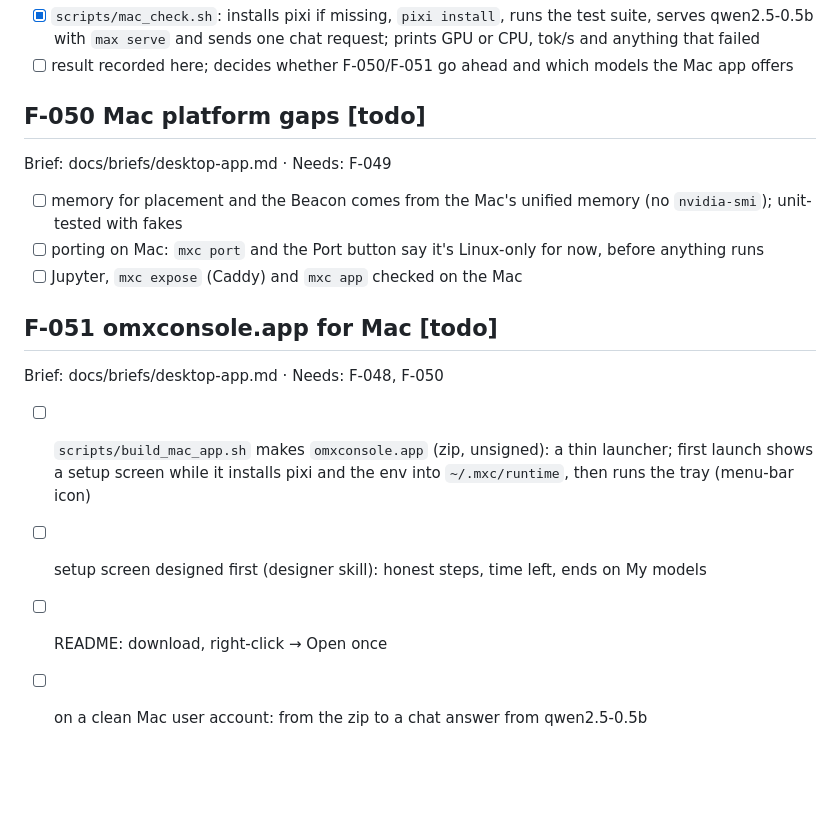
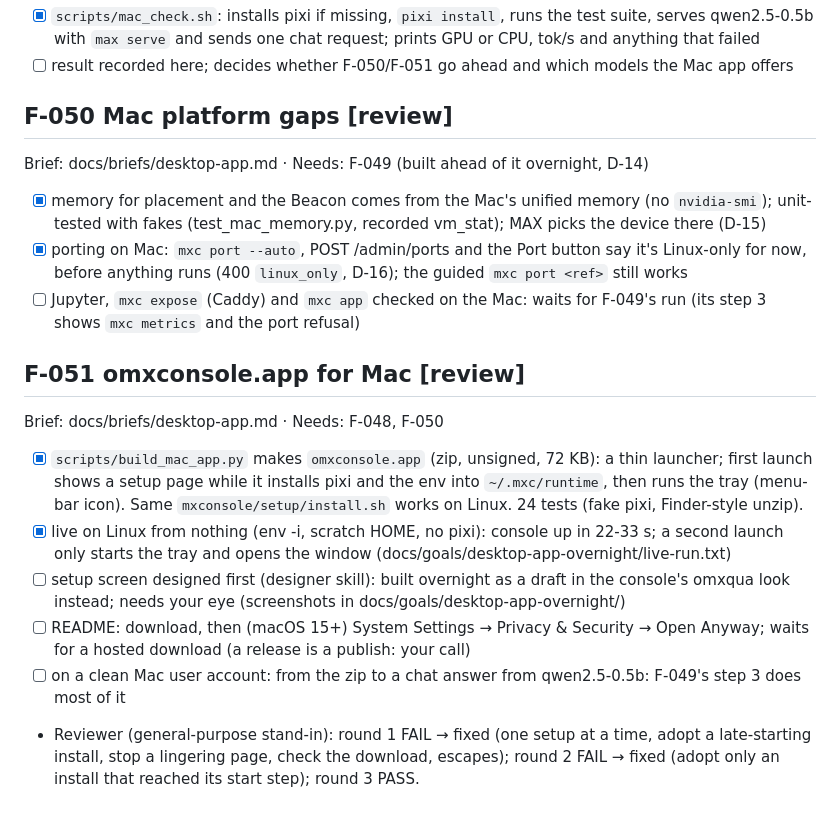
Before and after one commit to abhisheksreesaila/mxstudio, a Markdown page: docs/plan.md, the part around the change. Rendered like a GitHub page; blank space fills up the shorter version.

Commit message:
Desktop app overnight: M1-M5 pass; F-050 and F-051 in review pending the Mac run; report
Co-Authored-By: Claude Opus 5.5 <noreply@anthropic.com>

```diff
--- a/docs/plan.md
+++ b/docs/plan.md
@@ -372,15 +372,17 @@ Blocked: on your Apple-silicon Mac, clone the repo and run `sh scripts/mac_check
 - [x] `scripts/mac_check.sh`: installs pixi if missing, `pixi install`, runs the test suite, serves qwen2.5-0.5b with `max serve` and sends one chat request; prints GPU or CPU, tok/s and anything that failed
 - [ ] result recorded here; decides whether F-050/F-051 go ahead and which models the Mac app offers
 
-## F-050 Mac platform gaps [todo]
-Brief: docs/briefs/desktop-app.md · Needs: F-049
-- [ ] memory for placement and the Beacon comes from the Mac's unified memory (no `nvidia-smi`); unit-tested with fakes
-- [ ] porting on Mac: `mxc port` and the Port button say it's Linux-only for now, before anything runs
-- [ ] Jupyter, `mxc expose` (Caddy) and `mxc app` checked on the Mac
+## F-050 Mac platform gaps [review]
+Brief: docs/briefs/desktop-app.md · Needs: F-049 (built ahead of it overnight, D-14)
+- [x] memory for placement and the Beacon comes from the Mac's unified memory (no `nvidia-smi`); unit-tested with fakes (test_mac_memory.py, recorded vm_stat); MAX picks the device there (D-15)
+- [x] porting on Mac: `mxc port --auto`, POST /admin/ports and the Port button say it's Linux-only for now, before anything runs (400 `linux_only`, D-16); the guided `mxc port <ref>` still works
+- [ ] Jupyter, `mxc expose` (Caddy) and `mxc app` checked on the Mac: waits for F-049's run (its step 3 shows `mxc metrics` and the port refusal)
 
-## F-051 omxconsole.app for Mac [todo]
+## F-051 omxconsole.app for Mac [review]
 Brief: docs/briefs/desktop-app.md · Needs: F-048, F-050
-- [ ] `scripts/build_mac_app.sh` makes `omxconsole.app` (zip, unsigned): a thin launcher; first launch shows a setup screen while it installs pixi and the env into `~/.mxc/runtime`, then runs the tray (menu-bar icon)
-- [ ] setup screen designed first (designer skill): honest steps, time left, ends on My models
-- [ ] README: download, right-click → Open once
-- [ ] on a clean Mac user account: from the zip to a chat answer from qwen2.5-0.5b
+- [x] `scripts/build_mac_app.py` makes `omxconsole.app` (zip, unsigned, 72 KB): a thin launcher; first launch shows a setup page while it installs pixi and the env into `~/.mxc/runtime`, then runs the tray (menu-bar icon). Same `mxconsole/setup/install.sh` works on Linux. 24 tests (fake pixi, Finder-style unzip).
+- [x] live on Linux from nothing (env -i, scratch HOME, no pixi): console up in 22-33 s; a second launch only starts the tray and opens the window (docs/goals/desktop-app-overnight/live-run.txt)
+- [ ] setup screen designed first (designer skill): built overnight as a draft in the console's omxqua look instead; needs your eye (screenshots in docs/goals/desktop-app-overnight/)
+- [ ] README: download, then (macOS 15+) System Settings → Privacy & Security → Open Anyway; waits for a hosted download (a release is a publish: your call)
+- [ ] on a clean Mac user account: from the zip to a chat answer from qwen2.5-0.5b: F-049's step 3 does most of it
+- Reviewer (general-purpose stand-in): round 1 FAIL → fixed (one setup at a time, adopt a late-starting install, stop a lingering page, check the download, escapes); round 2 FAIL → fixed (adopt only an install that reached its start step); round 3 PASS.
```
Also changed, not shown: docs/goals/desktop-app-overnight-report.md (added, +46 -0 lines), docs/journal.md (+1 -0 lines).
